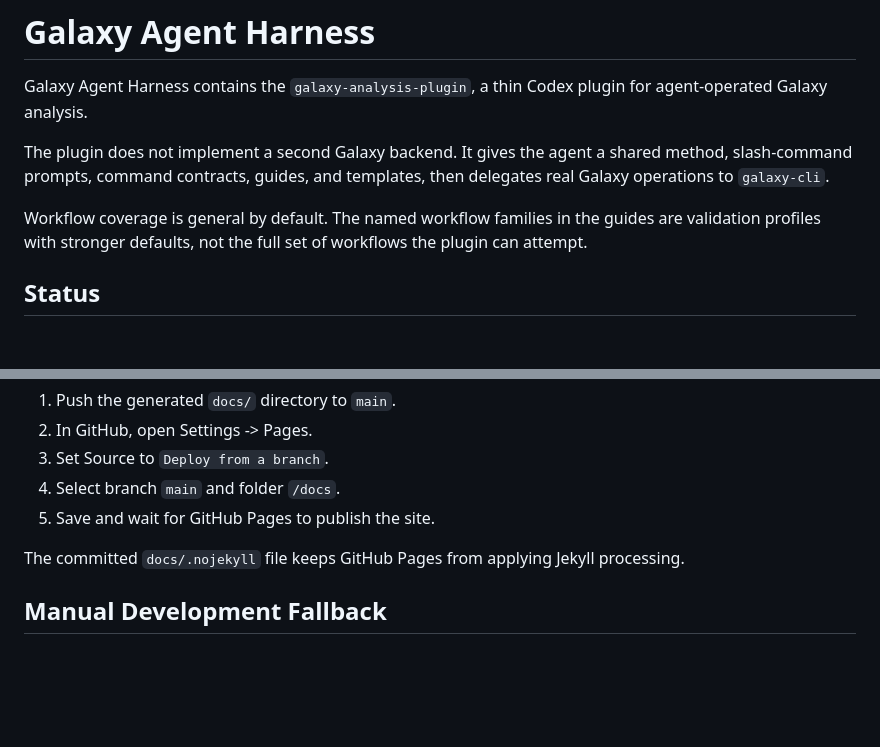
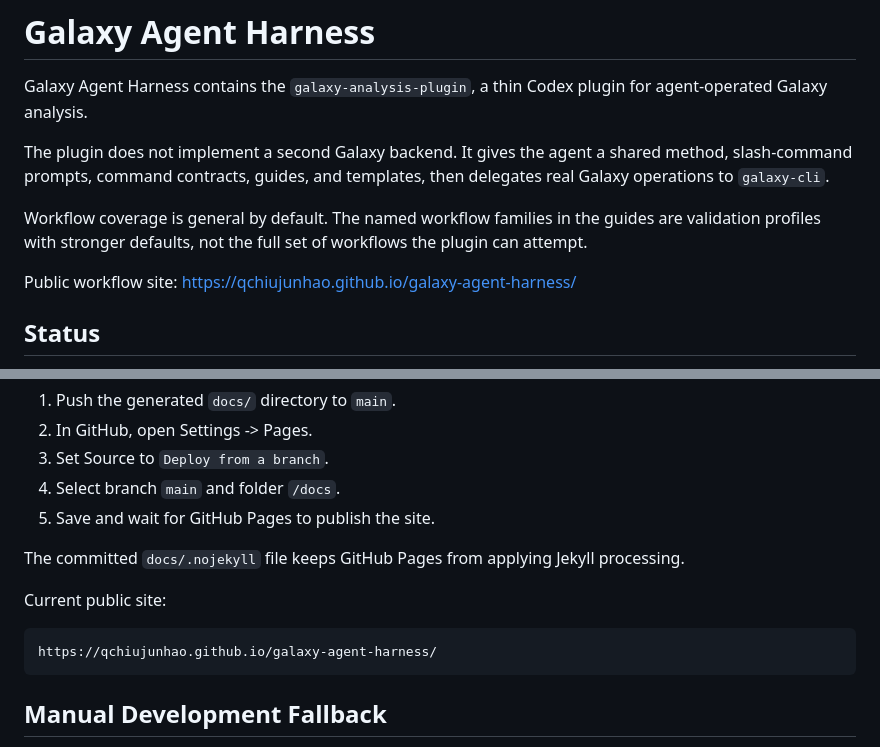
Before and after one commit to qchiujunhao/galaxy-agent-harness, a Markdown page: README.md, 2 parts joined by grey strips. Rendered like a GitHub page; blank space fills up the shorter version.

Commit message:
Document public repository and site

````diff
--- a/README.md
+++ b/README.md
@@ -5,6 +5,8 @@ Galaxy Agent Harness contains the `galaxy-analysis-plugin`, a thin Codex plugin
 The plugin does not implement a second Galaxy backend. It gives the agent a shared method, slash-command prompts, command contracts, guides, and templates, then delegates real Galaxy operations to `galaxy-cli`.
 
 Workflow coverage is general by default. The named workflow families in the guides are validation profiles with stronger defaults, not the full set of workflows the plugin can attempt.
+
+Public workflow site: https://qchiujunhao.github.io/galaxy-agent-harness/
 
 ## Status
 
@@ -267,6 +269,12 @@ To host the website on GitHub Pages after the repository is public:
 
 The committed `docs/.nojekyll` file keeps GitHub Pages from applying Jekyll processing.
 
+Current public site:
+
+```text
+https://qchiujunhao.github.io/galaxy-agent-harness/
+```
+
 ## Manual Development Fallback
 
 If the plugin is not visible in your Codex plugin UI yet, you can still test the method layer from this repository by asking Codex to use the skill file directly:
````
Also changed, not shown: TODO.md (+9 -6 lines).
